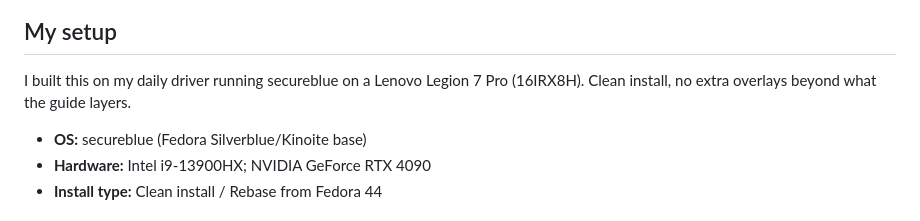
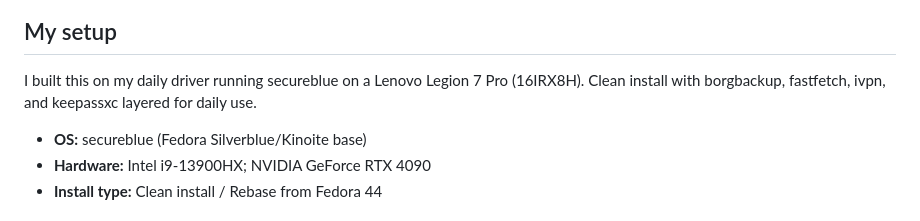
Before and after one commit to x144k/secureblue-backup, a Markdown page: README.md, the part around the change. Drawn GitHub-style.

Commit message:
Update overlays

```diff
--- a/README.md
+++ b/README.md
@@ -12,7 +12,7 @@ This repository provides instructions to implement a complete backup strategy fo
 
 ## My setup
 
-I built this on my daily driver running secureblue on a Lenovo Legion 7 Pro (16IRX8H). Clean install, no extra overlays beyond what the guide layers.
+I built this on my daily driver running secureblue on a Lenovo Legion 7 Pro (16IRX8H). Clean install with borgbackup, fastfetch, ivpn, and keepassxc layered for daily use.
 
 - **OS:** secureblue (Fedora Silverblue/Kinoite base)
 - **Hardware:** Intel i9-13900HX; NVIDIA GeForce RTX 4090
```
